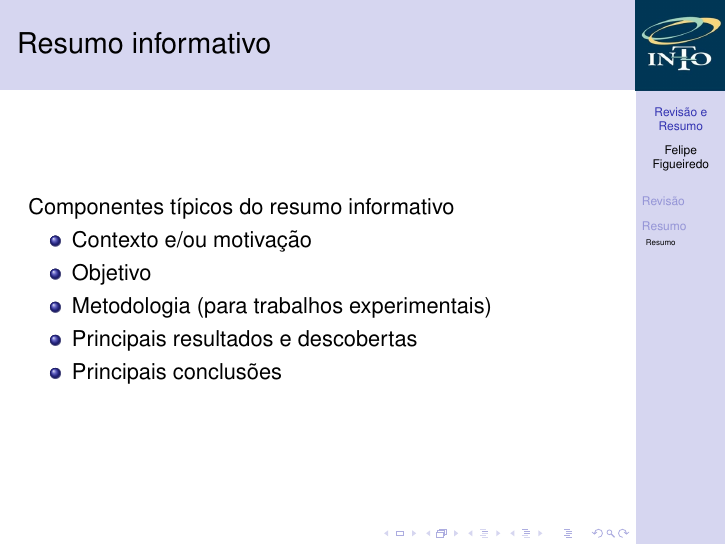
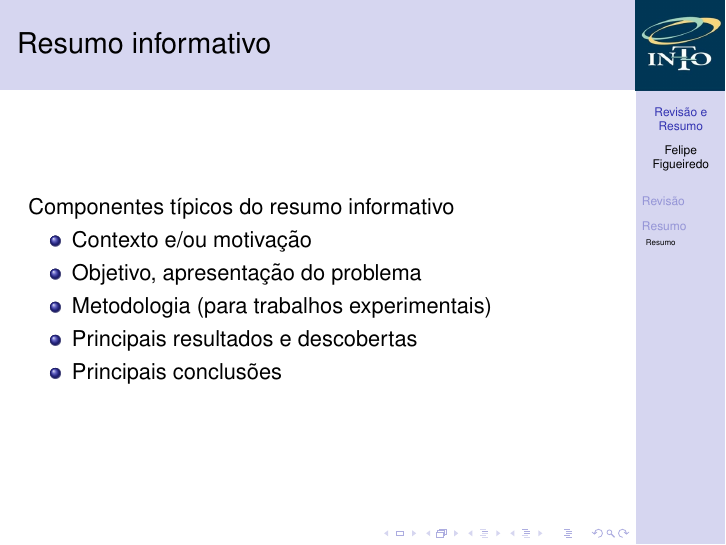
Before and after one commit to philsf/Metodologia_Cientifica, LaTeX slides (Aulas/MC - Aula Revisao e Resumo.tex): page 29 of 31. Compiled offline with pdfLaTeX.

Commit message:
* Aulas/MC - Aula Revisao e Resumo.tex: apresentação do problema

```diff
--- a/Aulas/MC - Aula Revisao e Resumo.tex
+++ b/Aulas/MC - Aula Revisao e Resumo.tex
@@ -255,7 +255,7 @@
   Componentes típicos do resumo informativo
   \begin{itemize}
   \item Contexto e/ou motivação
-  \item Objetivo
+  \item Objetivo, apresentação do problema
   \item Metodologia (para trabalhos experimentais)
   \item Principais resultados e descobertas
   \item Principais conclusões
```
